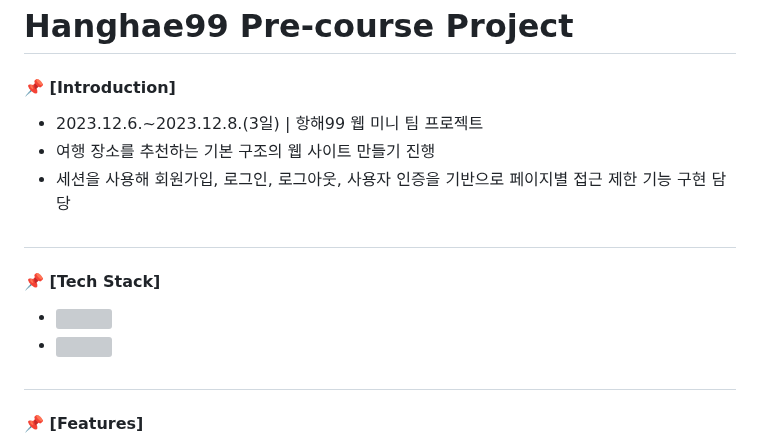
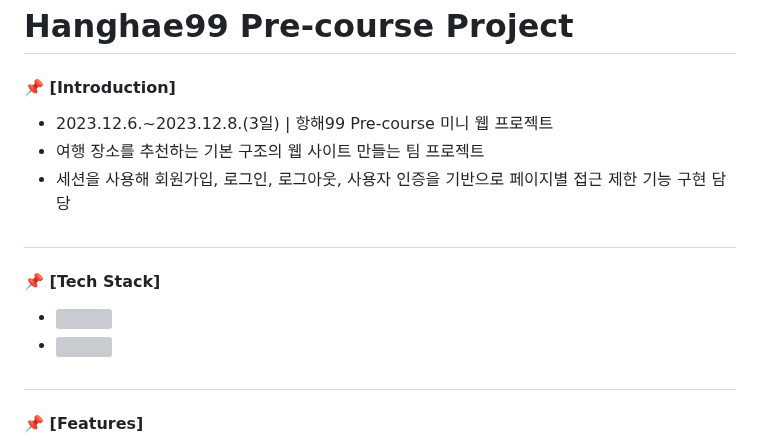
Before and after one commit to jisulee-shsf/hanghae99-precourse-project, a Markdown page: README.md, the part around the change. Drawn GitHub-style; grey boxes are pictures that could not be loaded.

```diff
--- a/README.md
+++ b/README.md
@@ -2,12 +2,12 @@
 # Hanghae99 Pre-course Project
 ####
 #### 📌 [Introduction]
-- 2023.12.6.~2023.12.8.(3일) | 항해99 웹 미니 팀 프로젝트
-- 여행 장소를 추천하는 기본 구조의 웹 사이트 만들기 진행
+- 2023.12.6.~2023.12.8.(3일) | 항해99 Pre-course 미니 웹 프로젝트
+- 여행 장소를 추천하는 기본 구조의 웹 사이트 만들는 팀 프로젝트
 - 세션을 사용해 회원가입, 로그인, 로그아웃, 사용자 인증을 기반으로 페이지별 접근 제한 기능 구현 담당
 ##
 #### 📌 [Tech Stack]
-- <div align="left"><img src="https://img.shields.io/badge/[frontend]-HTML5 / Bootstrap (CSS) / JavaScript (with jQuery)-FF6600"/>
+- <div align="left"><img src="https://img.shields.io/badge/[frontend]-HTML / Bootstrap (CSS) / JavaScript (with jQuery)-FF6600"/>
 - <div align="left"><img src="https://img.shields.io/badge/[backend]- Flask (Python web framework) / SQLite (database) / SQLAlchemy (ORM for database) / Python (programming language)-4479A1"/>
 ##
 #### 📌 [Features]
```
